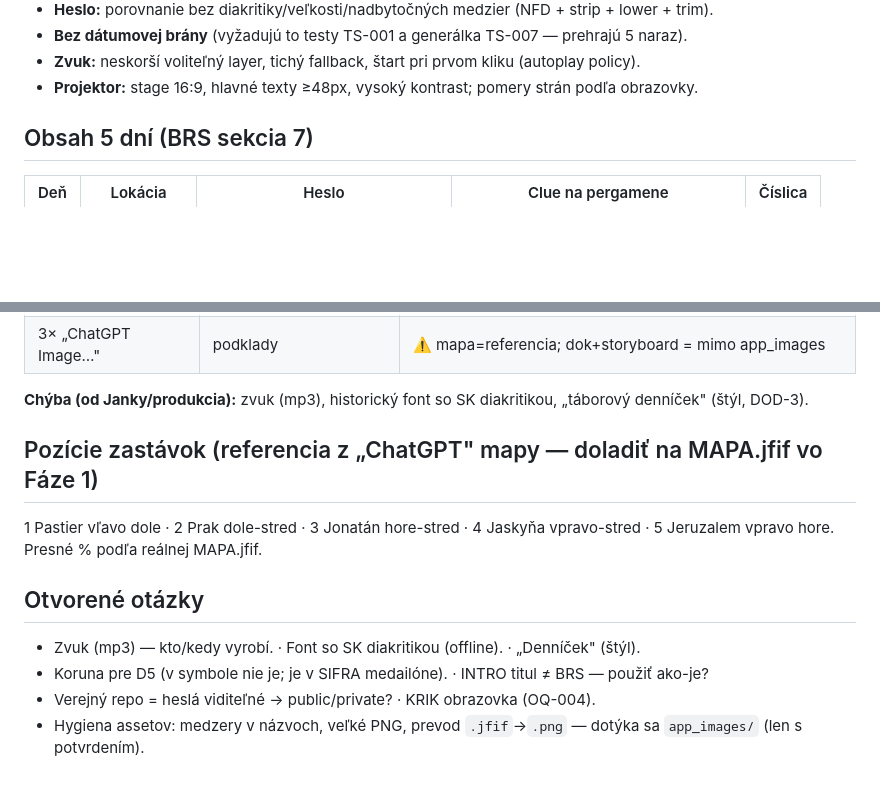
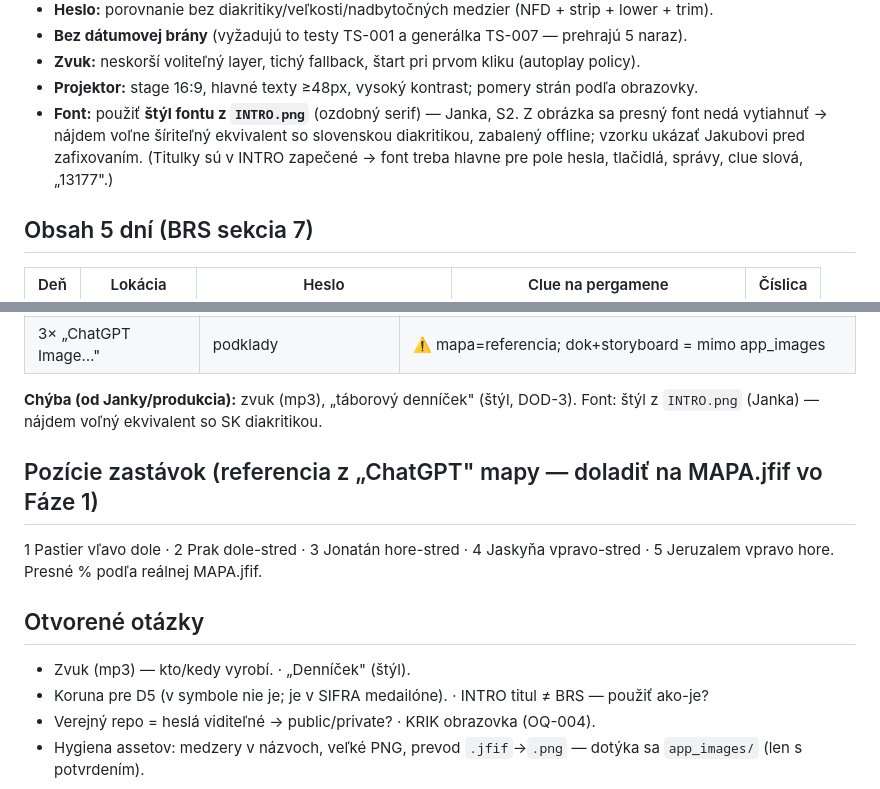
Before and after one commit to jakubonovo-ai/app-davidova-cesta, a Markdown page: memory/project_build_plan.md, 2 parts joined by grey strips. GitHub-like rendering; blank space fills up the shorter version.

```diff
--- a/memory/project_build_plan.md
+++ b/memory/project_build_plan.md
@@ -20,6 +20,10 @@ postupne (1/deň), stav v `localStorage`, musí bežať offline. Simplicita, spo
 - **Bez dátumovej brány** (vyžadujú to testy TS-001 a generálka TS-007 — prehrajú 5 naraz).
 - **Zvuk:** neskorší voliteľný layer, tichý fallback, štart pri prvom kliku (autoplay policy).
 - **Projektor:** stage 16:9, hlavné texty ≥48px, vysoký kontrast; pomery strán podľa obrazovky.
+- **Font:** použiť **štýl fontu z `INTRO.png`** (ozdobný serif) — Janka, S2. Z obrázka sa presný
+  font nedá vytiahnuť → nájdem voľne šíriteľný ekvivalent so slovenskou diakritikou, zabalený
+  offline; vzorku ukázať Jakubovi pred zafixovaním. (Titulky sú v INTRO zapečené → font treba
+  hlavne pre pole hesla, tlačidlá, správy, clue slová, „13177".)
 
 ## Obsah 5 dní (BRS sekcia 7)
 | Deň | Lokácia | Heslo | Clue na pergamene | Číslica |
@@ -57,14 +61,14 @@ Kód truhlice: **13177** (zoradené D1→D5: ovca 1, prak 3, luk 1, jaskyňa 7,
 | LOCK_* (5×) | — | ❌ NEPOUŽIŤ — odhaľujú symbol (proti BR-003) |
 | 3× „ChatGPT Image…" | podklady | ⚠️ mapa=referencia; dok+storyboard = mimo app_images |
 
-**Chýba (od Janky/produkcia):** zvuk (mp3), historický font so SK diakritikou, „táborový denníček" (štýl, DOD-3).
+**Chýba (od Janky/produkcia):** zvuk (mp3), „táborový denníček" (štýl, DOD-3). Font: štýl z `INTRO.png` (Janka) — nájdem voľný ekvivalent so SK diakritikou.
 
 ## Pozície zastávok (referencia z „ChatGPT" mapy — doladiť na MAPA.jfif vo Fáze 1)
 1 Pastier vľavo dole · 2 Prak dole-stred · 3 Jonatán hore-stred · 4 Jaskyňa vpravo-stred ·
 5 Jeruzalem vpravo hore. Presné % podľa reálnej MAPA.jfif.
 
 ## Otvorené otázky
-- Zvuk (mp3) — kto/kedy vyrobí. · Font so SK diakritikou (offline). · „Denníček" (štýl).
+- Zvuk (mp3) — kto/kedy vyrobí. · „Denníček" (štýl).
 - Koruna pre D5 (v symbole nie je; je v SIFRA medailóne). · INTRO titul ≠ BRS — použiť ako-je?
 - Verejný repo = heslá viditeľné → public/private? · KRIK obrazovka (OQ-004).
 - Hygiena assetov: medzery v názvoch, veľké PNG, prevod `.jfif`→`.png` — dotýka sa `app_images/` (len s potvrdením).
```
Also changed, not shown: CLAUDE.md (+2 -1 lines), memory/STATUS.md (+2 -2 lines).
